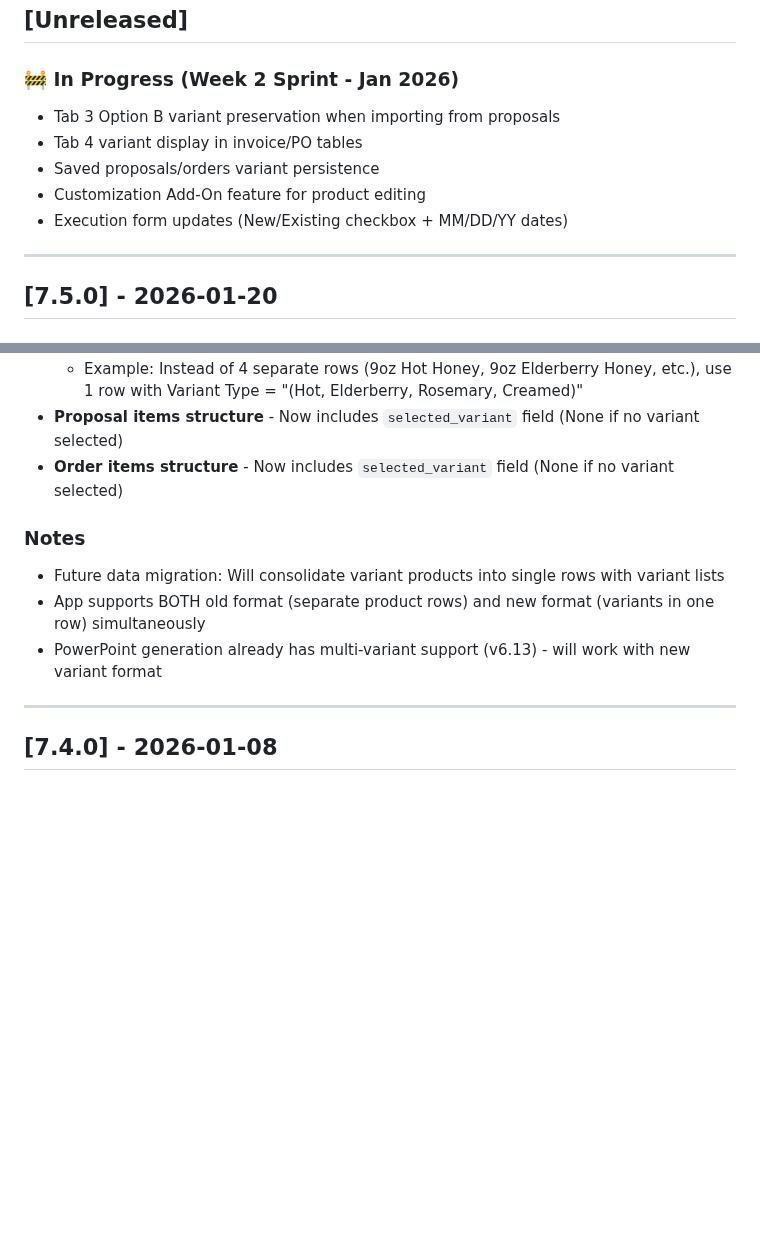
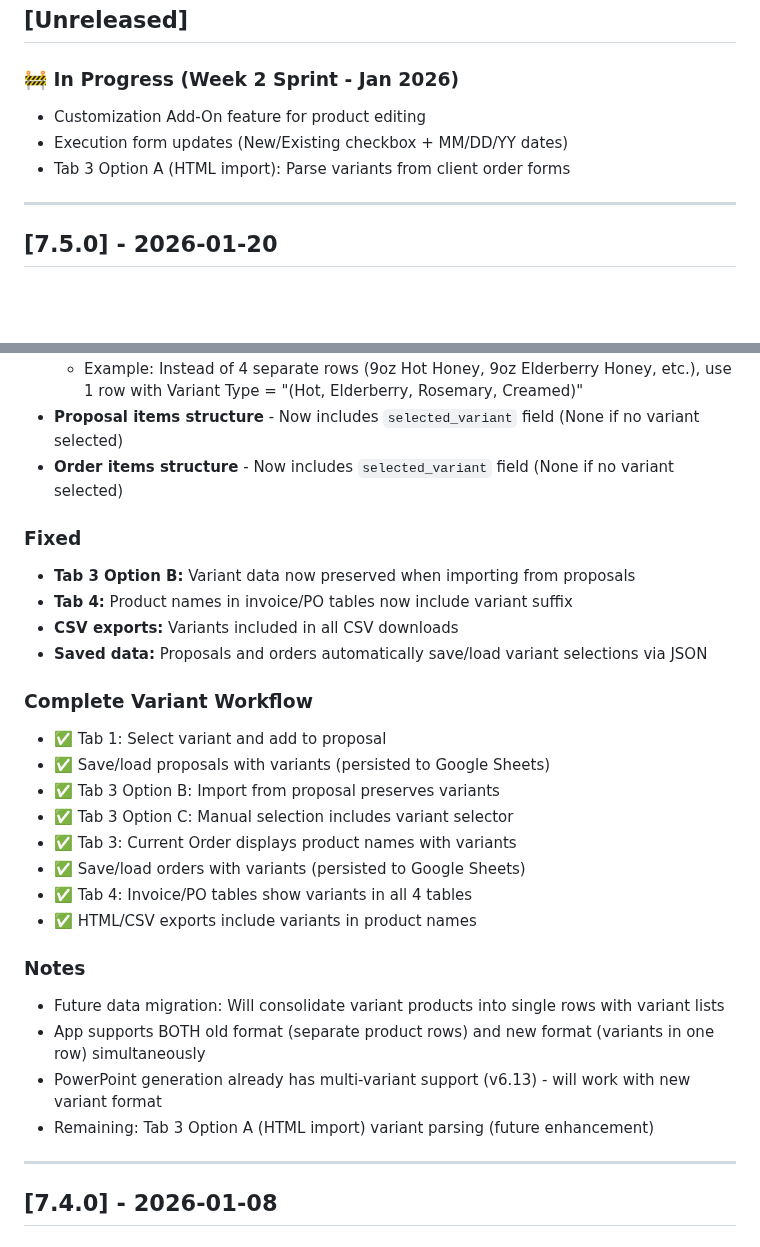
Before and after one commit to njpastrone/pricing-data-solution-pbp, a Markdown page: CHANGELOG.md, 2 parts joined by grey strips. Rendered like a GitHub page; blank space fills up the shorter version.

Commit message:
DOC: Update CHANGELOG for v7.5.0 completion
- Moved completed follow-up items from 'In Progress' to 'Fixed'
- Added Complete Variant Workflow checklist (all items ✅)
- Updated Notes section with remaining enhancement

Co-Authored-By: Claude Sonnet 4.5 <noreply@anthropic.com>

```diff
--- a/CHANGELOG.md
+++ b/CHANGELOG.md
@@ -6,11 +6,9 @@ Format based on [Keep a Changelog](https://keepachangelog.com/en/1.0.0/)
 ## [Unreleased]
 
 ### 🚧 In Progress (Week 2 Sprint - Jan 2026)
-- Tab 3 Option B variant preservation when importing from proposals
-- Tab 4 variant display in invoice/PO tables
-- Saved proposals/orders variant persistence
 - Customization Add-On feature for product editing
 - Execution form updates (New/Existing checkbox + MM/DD/YY dates)
+- Tab 3 Option A (HTML import): Parse variants from client order forms
 
 ---
 
@@ -41,10 +39,27 @@ Format based on [Keep a Changelog](https://keepachangelog.com/en/1.0.0/)
 - **Proposal items structure** - Now includes `selected_variant` field (None if no variant selected)
 - **Order items structure** - Now includes `selected_variant` field (None if no variant selected)
 
+### Fixed
+- **Tab 3 Option B:** Variant data now preserved when importing from proposals
+- **Tab 4:** Product names in invoice/PO tables now include variant suffix
+- **CSV exports:** Variants included in all CSV downloads
+- **Saved data:** Proposals and orders automatically save/load variant selections via JSON
+
+### Complete Variant Workflow
+- ✅ Tab 1: Select variant and add to proposal
+- ✅ Save/load proposals with variants (persisted to Google Sheets)
+- ✅ Tab 3 Option B: Import from proposal preserves variants
+- ✅ Tab 3 Option C: Manual selection includes variant selector
+- ✅ Tab 3: Current Order displays product names with variants
+- ✅ Save/load orders with variants (persisted to Google Sheets)
+- ✅ Tab 4: Invoice/PO tables show variants in all 4 tables
+- ✅ HTML/CSV exports include variants in product names
+
 ### Notes
 - Future data migration: Will consolidate variant products into single rows with variant lists
 - App supports BOTH old format (separate product rows) and new format (variants in one row) simultaneously
 - PowerPoint generation already has multi-variant support (v6.13) - will work with new variant format
+- Remaining: Tab 3 Option A (HTML import) variant parsing (future enhancement)
 
 ---
 
```
